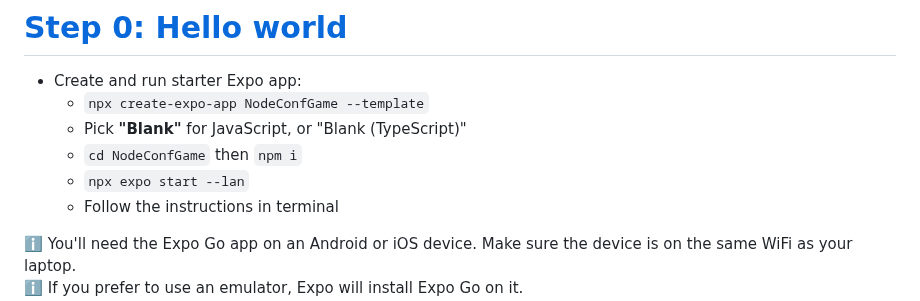
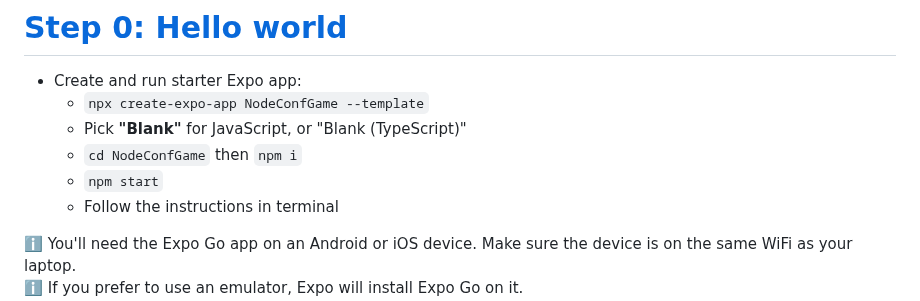
Before and after one commit to nearform/react-native-workshop, a Markdown page: slides/slides.md, the part around the change. Rendered like a GitHub page.

```diff
--- a/slides/slides.md
+++ b/slides/slides.md
@@ -183,7 +183,7 @@ https://expo.dev/client
   - `npx create-expo-app NodeConfGame --template`
   - Pick <b>"Blank"</b> for JavaScript, or "Blank (TypeScript)"
   - `cd NodeConfGame` then  `npm i`
-  - `npx expo start --lan`
+  - `npm start`
   - Follow the instructions in terminal
 
 <div style="width: 70%">
```
Also changed, not shown: step0/README.md (+3 -3 lines).
